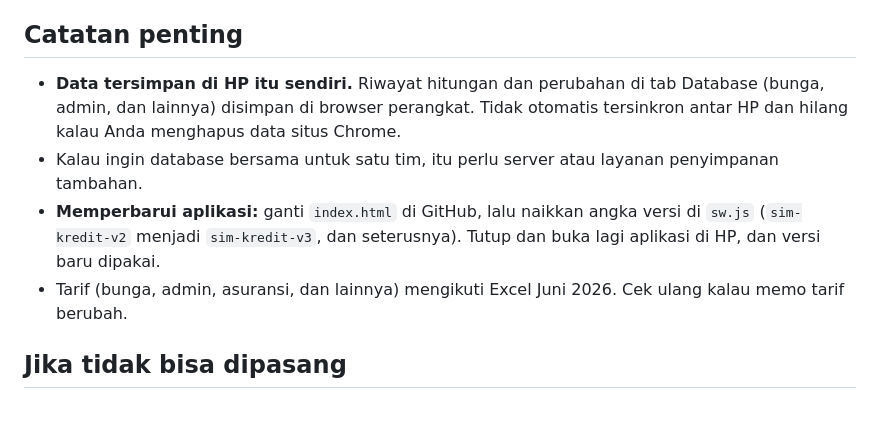
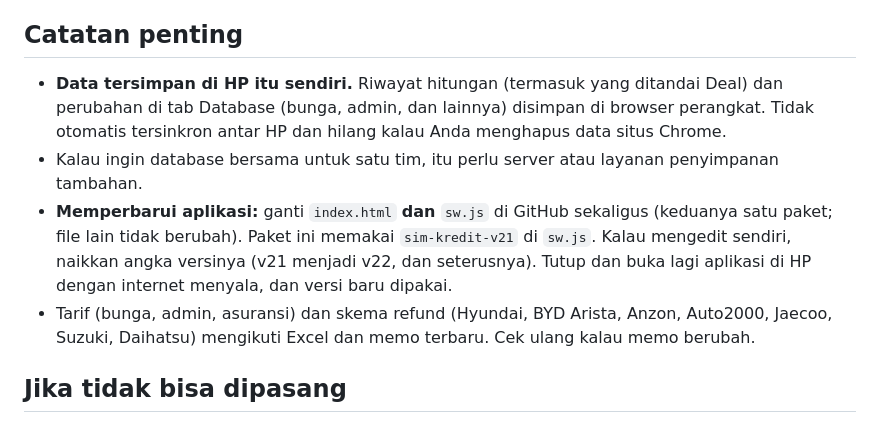
Before and after one commit to ggilangg/simulasi_kredit, a Markdown page: README.md, the part around the change. GitHub-like rendering.

```diff
--- a/README.md
+++ b/README.md
@@ -30,10 +30,10 @@ README.md               panduan ini
 3. Ikon mobil sport muncul di layar utama. Buka dari sana dan aplikasi tampil layar penuh.
 
 ## Catatan penting
-- **Data tersimpan di HP itu sendiri.** Riwayat hitungan dan perubahan di tab Database (bunga, admin, dan lainnya) disimpan di browser perangkat. Tidak otomatis tersinkron antar HP dan hilang kalau Anda menghapus data situs Chrome.
+- **Data tersimpan di HP itu sendiri.** Riwayat hitungan (termasuk yang ditandai Deal) dan perubahan di tab Database (bunga, admin, dan lainnya) disimpan di browser perangkat. Tidak otomatis tersinkron antar HP dan hilang kalau Anda menghapus data situs Chrome.
 - Kalau ingin database bersama untuk satu tim, itu perlu server atau layanan penyimpanan tambahan.
-- **Memperbarui aplikasi:** ganti `index.html` di GitHub, lalu naikkan angka versi di `sw.js` (`sim-kredit-v2` menjadi `sim-kredit-v3`, dan seterusnya). Tutup dan buka lagi aplikasi di HP, dan versi baru dipakai.
-- Tarif (bunga, admin, asuransi, dan lainnya) mengikuti Excel Juni 2026. Cek ulang kalau memo tarif berubah.
+- **Memperbarui aplikasi:** ganti `index.html` **dan** `sw.js` di GitHub sekaligus (keduanya satu paket; file lain tidak berubah). Paket ini memakai `sim-kredit-v21` di `sw.js`. Kalau mengedit sendiri, naikkan angka versinya (v21 menjadi v22, dan seterusnya). Tutup dan buka lagi aplikasi di HP dengan internet menyala, dan versi baru dipakai.
+- Tarif (bunga, admin, asuransi) dan skema refund (Hyundai, BYD Arista, Anzon, Auto2000, Jaecoo, Suzuki, Daihatsu) mengikuti Excel dan memo terbaru. Cek ulang kalau memo berubah.
 
 ## Jika tidak bisa dipasang
 Gejala umum: tombol **Pasang** tidak muncul, atau muncul pesan **"Tidak dapat membuka aplikasi"**. Artinya Chrome menganggap aplikasi sudah terpasang atau ada sisa pemasangan lama yang rusak.
```
